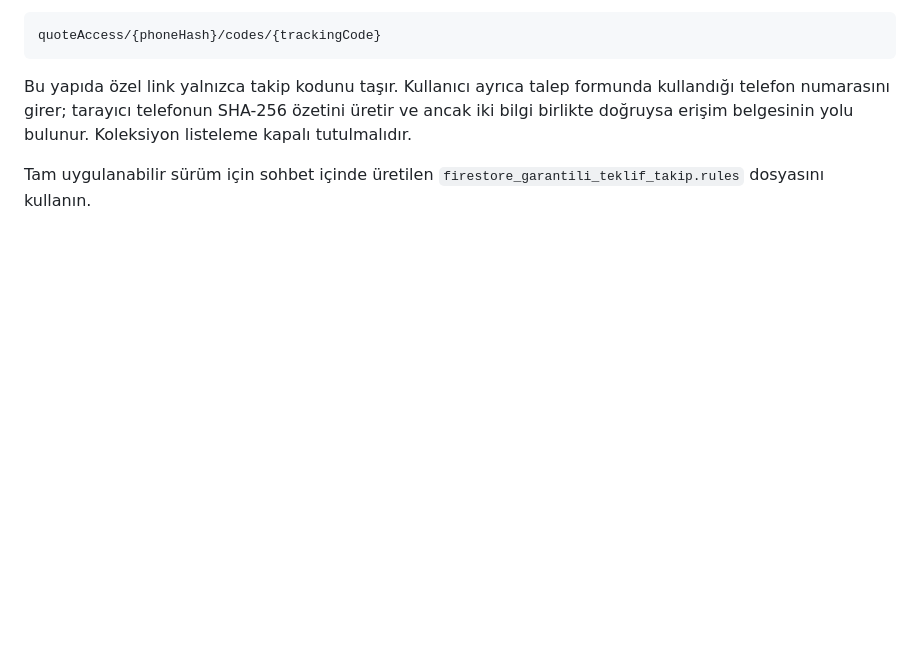
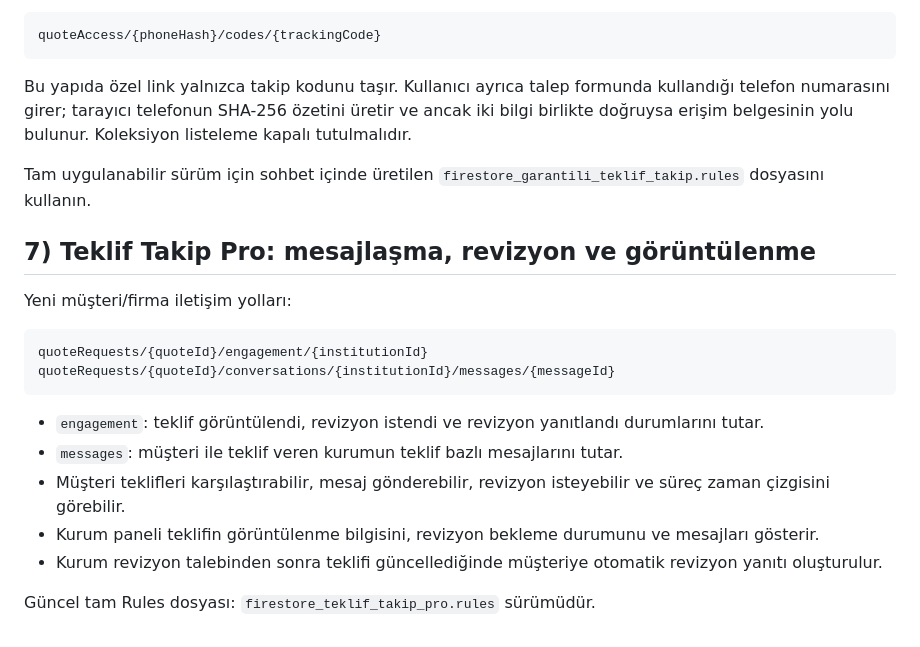
Before and after one commit to ftmotiondesign/dijiyer, a Markdown page: FIRESTORE_TEKLIF_RULES.md, the part around the change. GitHub-like rendering; blank space fills up the shorter version.

Commit message:
Document advanced quote communication rules

````diff
--- a/FIRESTORE_TEKLIF_RULES.md
+++ b/FIRESTORE_TEKLIF_RULES.md
@@ -215,3 +215,21 @@ quoteAccess/{phoneHash}/codes/{trackingCode}
 Bu yapıda özel link yalnızca takip kodunu taşır. Kullanıcı ayrıca talep formunda kullandığı telefon numarasını girer; tarayıcı telefonun SHA-256 özetini üretir ve ancak iki bilgi birlikte doğruysa erişim belgesinin yolu bulunur. Koleksiyon listeleme kapalı tutulmalıdır.
 
 Tam uygulanabilir sürüm için sohbet içinde üretilen `firestore_garantili_teklif_takip.rules` dosyasını kullanın.
+
+
+## 7) Teklif Takip Pro: mesajlaşma, revizyon ve görüntülenme
+
+Yeni müşteri/firma iletişim yolları:
+
+```text
+quoteRequests/{quoteId}/engagement/{institutionId}
+quoteRequests/{quoteId}/conversations/{institutionId}/messages/{messageId}
+```
+
+- `engagement`: teklif görüntülendi, revizyon istendi ve revizyon yanıtlandı durumlarını tutar.
+- `messages`: müşteri ile teklif veren kurumun teklif bazlı mesajlarını tutar.
+- Müşteri teklifleri karşılaştırabilir, mesaj gönderebilir, revizyon isteyebilir ve süreç zaman çizgisini görebilir.
+- Kurum paneli teklifin görüntülenme bilgisini, revizyon bekleme durumunu ve mesajları gösterir.
+- Kurum revizyon talebinden sonra teklifi güncellediğinde müşteriye otomatik revizyon yanıtı oluşturulur.
+
+Güncel tam Rules dosyası: `firestore_teklif_takip_pro.rules` sürümüdür.
````
